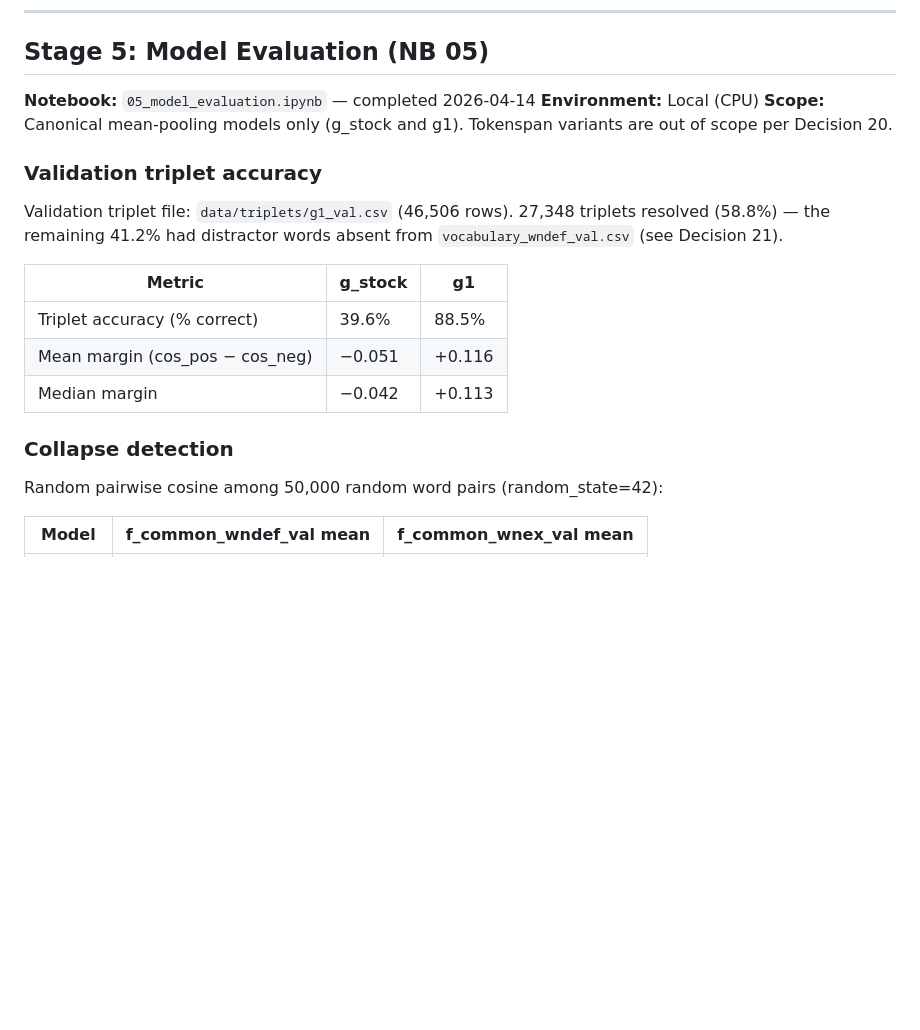
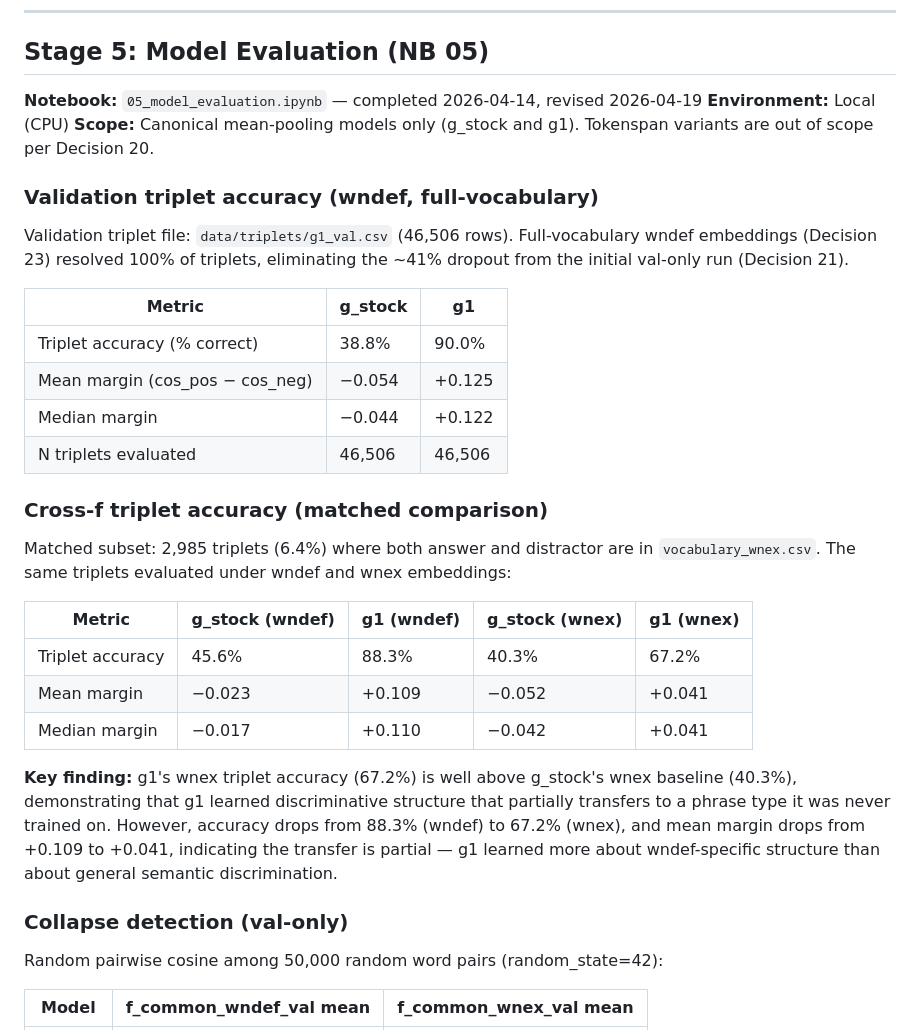
Before and after one commit to vwintumich/ccc-project, a Markdown page: custom_embedding_model/FINDINGS.md, the part around one of its changes. Rendered like a GitHub page; blank space fills up the shorter version.

```diff
--- a/custom_embedding_model/FINDINGS.md
+++ b/custom_embedding_model/FINDINGS.md
@@ -570,24 +570,46 @@ Full pairwise matrices and per-pair detail tables in
 
 ## Stage 5: Model Evaluation (NB 05)
 
-**Notebook:** `05_model_evaluation.ipynb` — completed 2026-04-14
+**Notebook:** `05_model_evaluation.ipynb` — completed 2026-04-14,
+revised 2026-04-19
 **Environment:** Local (CPU)
 **Scope:** Canonical mean-pooling models only (g_stock and g1). Tokenspan
 variants are out of scope per Decision 20.
 
-### Validation triplet accuracy
+### Validation triplet accuracy (wndef, full-vocabulary)
 
 Validation triplet file: `data/triplets/g1_val.csv` (46,506 rows).
-27,348 triplets resolved (58.8%) — the remaining 41.2% had distractor
-words absent from `vocabulary_wndef_val.csv` (see Decision 21).
+Full-vocabulary wndef embeddings (Decision 23) resolved 100% of triplets,
+eliminating the ~41% dropout from the initial val-only run (Decision 21).
 
 | Metric | g_stock | g1 |
 |--------|---------|-----|
-| Triplet accuracy (% correct) | 39.6% | 88.5% |
-| Mean margin (cos_pos − cos_neg) | −0.051 | +0.116 |
-| Median margin | −0.042 | +0.113 |
+| Triplet accuracy (% correct) | 38.8% | 90.0% |
+| Mean margin (cos_pos − cos_neg) | −0.054 | +0.125 |
+| Median margin | −0.044 | +0.122 |
+| N triplets evaluated | 46,506 | 46,506 |
 
-### Collapse detection
+### Cross-f triplet accuracy (matched comparison)
+
+Matched subset: 2,985 triplets (6.4%) where both answer and distractor
+are in `vocabulary_wnex.csv`. The same triplets evaluated under wndef
+and wnex embeddings:
+
+| Metric | g_stock (wndef) | g1 (wndef) | g_stock (wnex) | g1 (wnex) |
+|--------|----------------|------------|----------------|-----------|
+| Triplet accuracy | 45.6% | 88.3% | 40.3% | 67.2% |
+| Mean margin | −0.023 | +0.109 | −0.052 | +0.041 |
+| Median margin | −0.017 | +0.110 | −0.042 | +0.041 |
+
+**Key finding:** g1's wnex triplet accuracy (67.2%) is well above g_stock's
+wnex baseline (40.3%), demonstrating that g1 learned discriminative
+structure that partially transfers to a phrase type it was never trained on.
+However, accuracy drops from 88.3% (wndef) to 67.2% (wnex), and mean
+margin drops from +0.109 to +0.041, indicating the transfer is partial —
+g1 learned more about wndef-specific structure than about general semantic
+discrimination.
+
+### Collapse detection (val-only)
 
 Random pairwise cosine among 50,000 random word pairs (random_state=42):
 
```
Also changed, not shown: other parts of custom_embedding_model/FINDINGS.md (+34 -3 lines), custom_embedding_model/NOTEBOOKS.md (+11 -8 lines).
